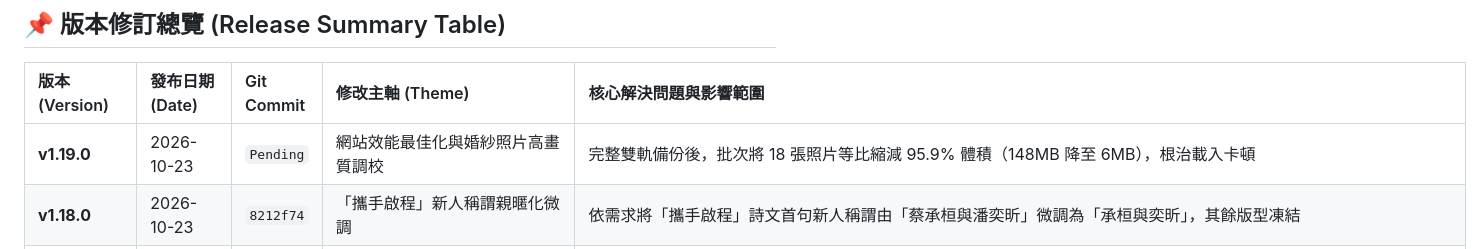
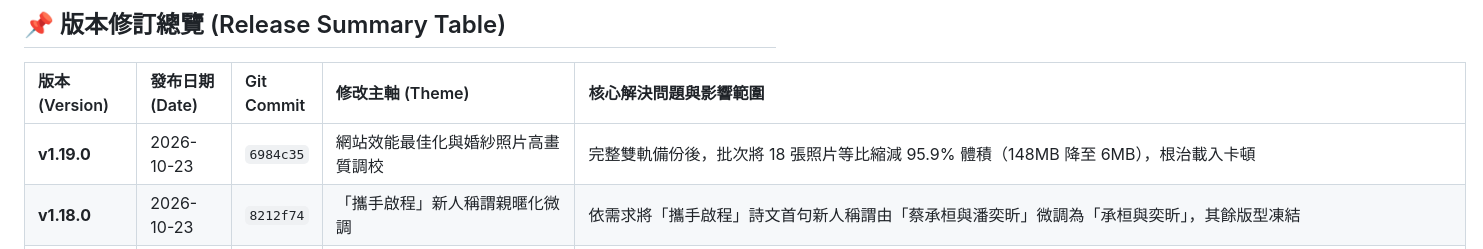
Before and after one commit to iris870905/wedding, a Markdown page: history.md, the part around the change. Rendered like a GitHub page.

Commit message:
docs: finalize v1.19.0 commit hash reference in history.md

```diff
--- a/history.md
+++ b/history.md
@@ -8,7 +8,7 @@
 
 | 版本 (Version) | 發布日期 (Date) | Git Commit             | 修改主軸 (Theme)　　　　　　　　　　| 核心解決問題與影響範圍　　　　　　　　　　　　　　　　　　　　　　　　　　　　　　　　　　　　　　　　　　　　　　　　　　　　　 |
 | :---------------| :----------------| :-----------------------| :------------------------------------| :---------------------------------------------------------------------------------------------------------------------------------|
-| **v1.19.0**　　| 2026-10-23　　　| `Pending`              | 網站效能最佳化與婚紗照片高畫質調校　| 完整雙軌備份後，批次將 18 張照片等比縮減 95.9% 體積（148MB 降至 6MB），根治載入卡頓　　　　　　 |
+| **v1.19.0**　　| 2026-10-23　　　| `6984c35`              | 網站效能最佳化與婚紗照片高畫質調校　| 完整雙軌備份後，批次將 18 張照片等比縮減 95.9% 體積（148MB 降至 6MB），根治載入卡頓　　　　　　 |
 | **v1.18.0**　　| 2026-10-23　　　| `8212f74`              | 「攜手啟程」新人稱謂親暱化微調　　　| 依需求將「攜手啟程」詩文首句新人稱謂由「蔡承桓與潘奕昕」微調為「承桓與奕昕」，其餘版型凍結　　　　　　　　　　　　　　　　　　　 |
 | **v1.17.0**　　| 2026-10-23　　　| `5e5aa60`              | 婚紗相本擴充新增照片 (web11-web18)　| 納管 photos/web11.jpg 至 web18.jpg 共 8 張照片，依編號擴充至 18 張，其餘功能嚴格凍結　　　　　　　　　　　　　　　　　　　　　 |
 | **v1.16.0**　　| 2026-09-28　　　| `63bd3c8`              | 出席回函說明文字單行不換行優化　　　| 依指示將「出席回函」頂部說明文字調整為上一版字級並加入不換行約束，維持單行整潔排版　　　　　　　　　　　　　　　　　　　　　　　 |
```
